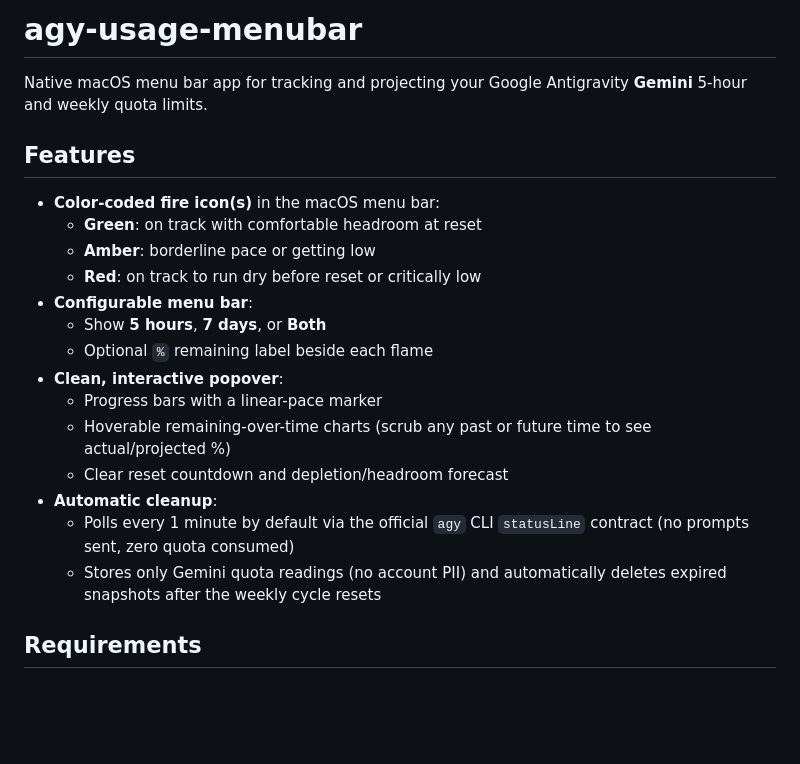
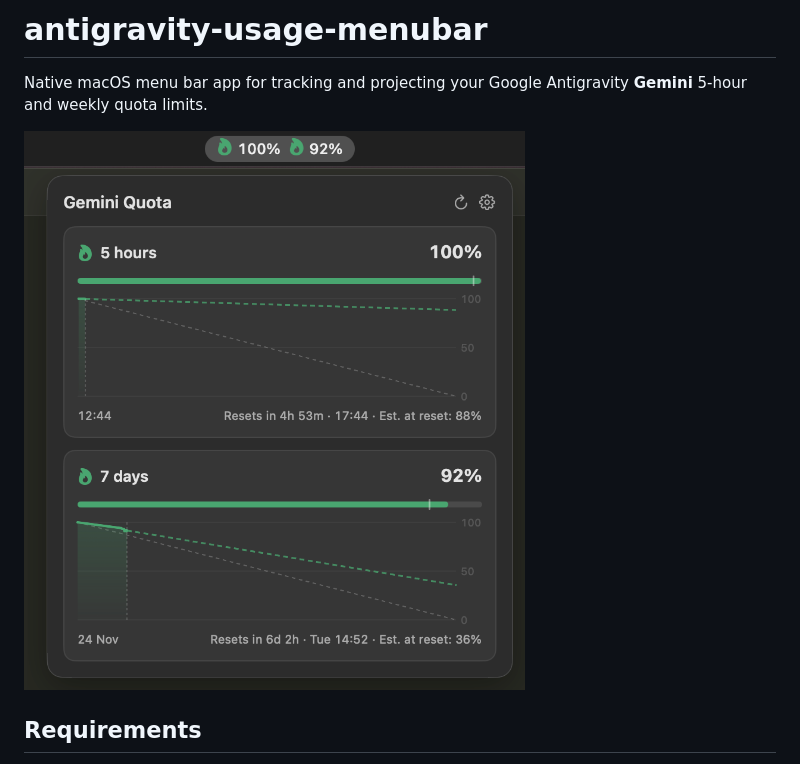
Before and after one commit to milancermak/antigravity-usage-menubar, a Markdown page: README.md, the part around the change. Drawn GitHub-style; pictures changed too: docs/screenshot.png (added); blank space fills up the shorter version.

Commit message:
Rename repo to antigravity-usage-menubar and replace Features with screenshot
- Update README title to antigravity-usage-menubar
- Replace Features bullet list with cleaned menu bar + popover screenshot

Co-authored-by: Gemini 4 Hydrogen (Medium) Antigravity <noreply@google.com>

```diff
--- a/README.md
+++ b/README.md
@@ -1,23 +1,8 @@
-# agy-usage-menubar
+# antigravity-usage-menubar
 
 Native macOS menu bar app for tracking and projecting your Google Antigravity **Gemini** 5-hour and weekly quota limits.
 
-## Features
-
-- **Color-coded fire icon(s)** in the macOS menu bar:
-  - **Green**: on track with comfortable headroom at reset
-  - **Amber**: borderline pace or getting low
-  - **Red**: on track to run dry before reset or critically low
-- **Configurable menu bar**:
-  - Show **5 hours**, **7 days**, or **Both**
-  - Optional `%` remaining label beside each flame
-- **Clean, interactive popover**:
-  - Progress bars with a linear-pace marker
-  - Hoverable remaining-over-time charts (scrub any past or future time to see actual/projected %)
-  - Clear reset countdown and depletion/headroom forecast
-- **Automatic cleanup**:
-  - Polls every 1 minute by default via the official `agy` CLI `statusLine` contract (no prompts sent, zero quota consumed)
-  - Stores only Gemini quota readings (no account PII) and automatically deletes expired snapshots after the weekly cycle resets
+![Gemini Quota menu bar popover](docs/screenshot.png)
 
 ## Requirements
 
```
